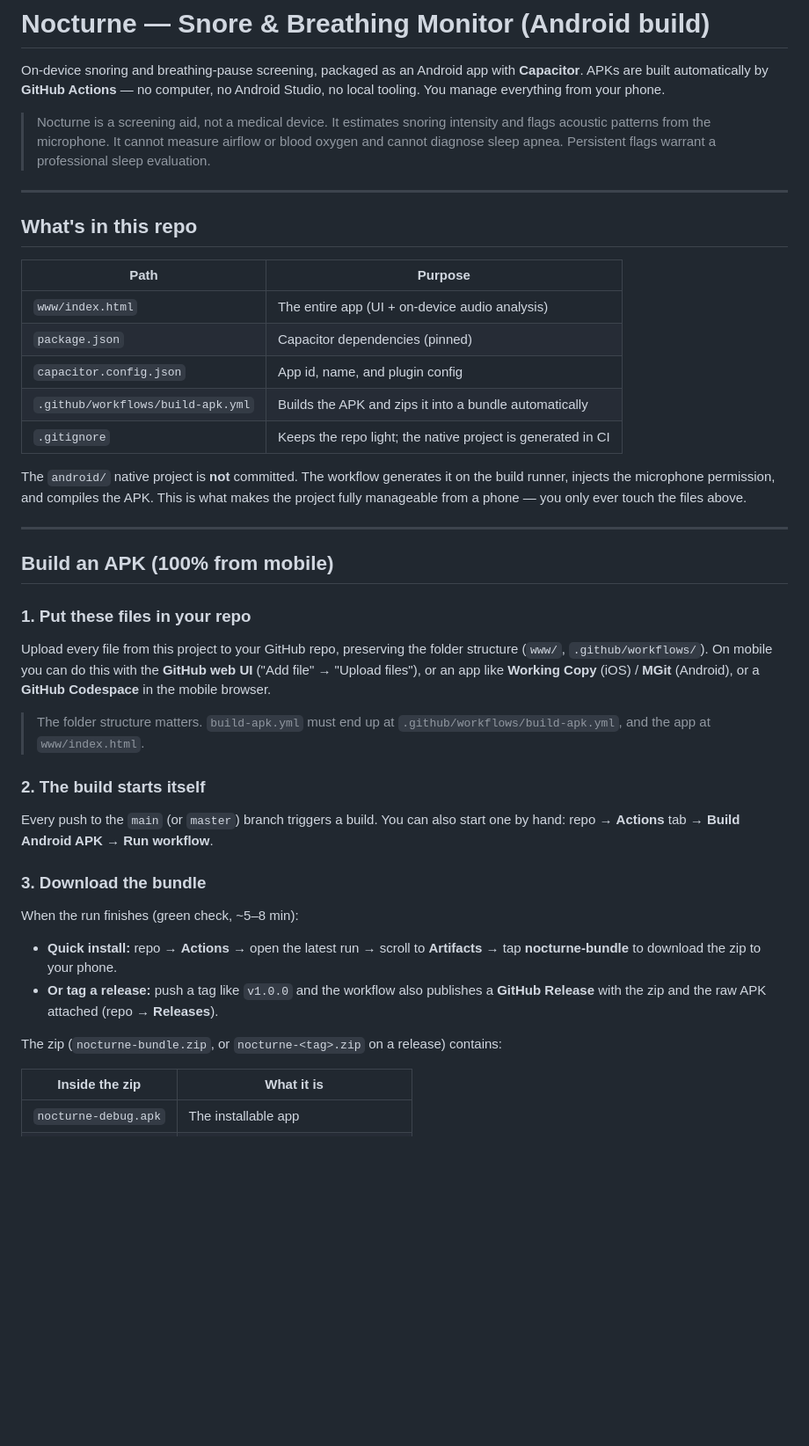
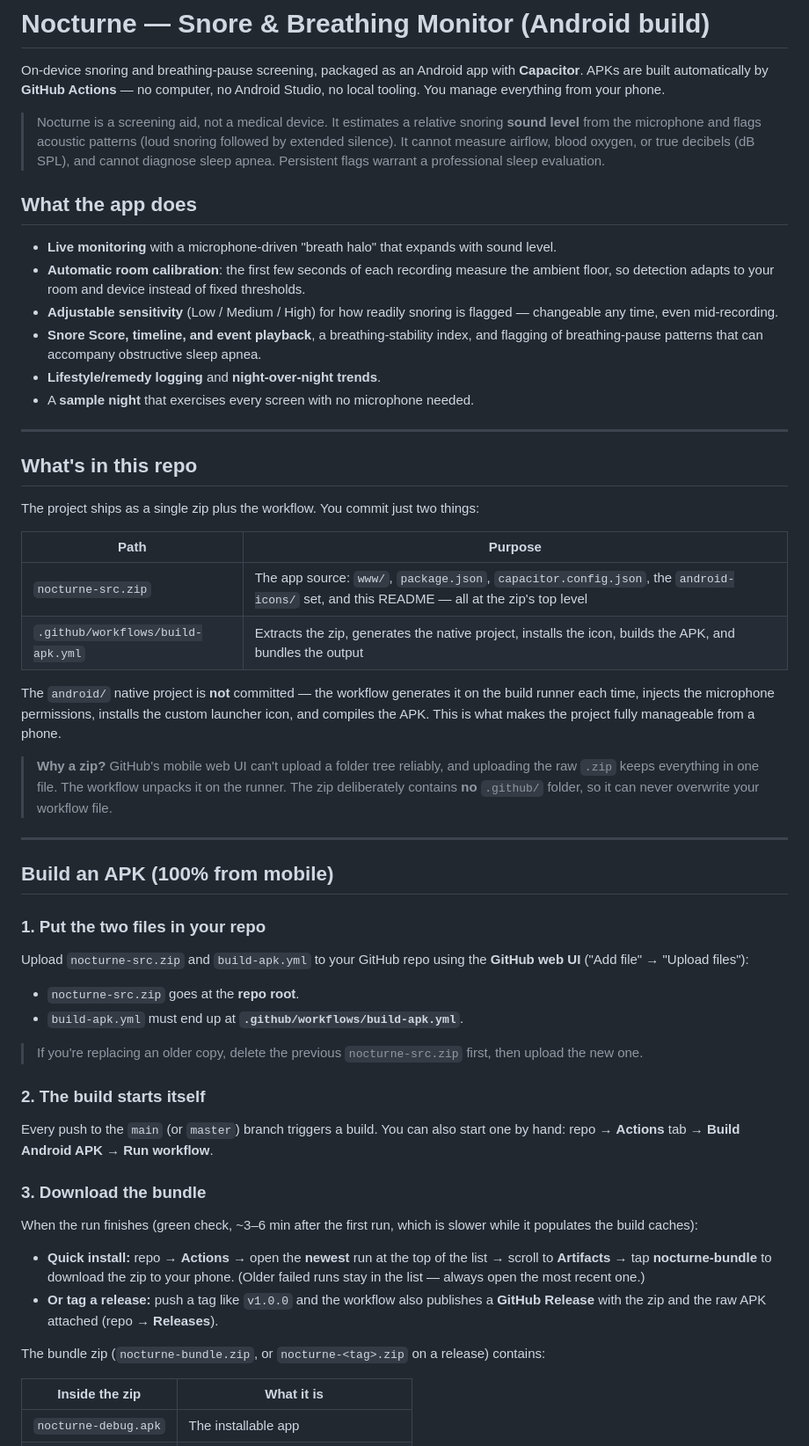
Before and after one commit to Rixard86/Nocturne, a Markdown page: README.md, the part around one of its changes. Shown at 88% size. GitHub-like rendering; blank space fills up the shorter version.

```diff
--- a/README.md
+++ b/README.md
@@ -4,52 +4,72 @@ On-device snoring and breathing-pause screening, packaged as an Android app with
 **Capacitor**. APKs are built automatically by **GitHub Actions** — no computer, no
 Android Studio, no local tooling. You manage everything from your phone.
 
-> Nocturne is a screening aid, not a medical device. It estimates snoring intensity and
-> flags acoustic patterns from the microphone. It cannot measure airflow or blood oxygen
+> Nocturne is a screening aid, not a medical device. It estimates a relative snoring
+> **sound level** from the microphone and flags acoustic patterns (loud snoring followed
+> by extended silence). It cannot measure airflow, blood oxygen, or true decibels (dB SPL),
 > and cannot diagnose sleep apnea. Persistent flags warrant a professional sleep evaluation.
+
+## What the app does
+
+- **Live monitoring** with a microphone-driven "breath halo" that expands with sound level.
+- **Automatic room calibration**: the first few seconds of each recording measure the
+  ambient floor, so detection adapts to your room and device instead of fixed thresholds.
+- **Adjustable sensitivity** (Low / Medium / High) for how readily snoring is flagged —
+  changeable any time, even mid-recording.
+- **Snore Score, timeline, and event playback**, a breathing-stability index, and
+  flagging of breathing-pause patterns that can accompany obstructive sleep apnea.
+- **Lifestyle/remedy logging** and **night-over-night trends**.
+- A **sample night** that exercises every screen with no microphone needed.
 
 ---
 
 ## What's in this repo
 
+The project ships as a single zip plus the workflow. You commit just two things:
+
 | Path | Purpose |
 |------|---------|
-| `www/index.html` | The entire app (UI + on-device audio analysis) |
-| `package.json` | Capacitor dependencies (pinned) |
-| `capacitor.config.json` | App id, name, and plugin config |
-| `.github/workflows/build-apk.yml` | Builds the APK and zips it into a bundle automatically |
-| `.gitignore` | Keeps the repo light; the native project is generated in CI |
+| `nocturne-src.zip` | The app source: `www/`, `package.json`, `capacitor.config.json`, the `android-icons/` set, and this README — all at the zip's top level |
+| `.github/workflows/build-apk.yml` | Extracts the zip, generates the native project, installs the icon, builds the APK, and bundles the output |
 
-The `android/` native project is **not** committed. The workflow generates it on the
-build runner, injects the microphone permission, and compiles the APK. This is what makes
-the project fully manageable from a phone — you only ever touch the files above.
+The `android/` native project is **not** committed — the workflow generates it on the
+build runner each time, injects the microphone permissions, installs the custom launcher
+icon, and compiles the APK. This is what makes the project fully manageable from a phone.
+
+> **Why a zip?** GitHub's mobile web UI can't upload a folder tree reliably, and uploading
+> the raw `.zip` keeps everything in one file. The workflow unpacks it on the runner. The
+> zip deliberately contains **no** `.github/` folder, so it can never overwrite your
+> workflow file.
 
 ---
 
 ## Build an APK (100% from mobile)
 
-### 1. Put these files in your repo
-Upload every file from this project to your GitHub repo, preserving the folder structure
-(`www/`, `.github/workflows/`). On mobile you can do this with the **GitHub web UI**
-("Add file" → "Upload files"), or an app like **Working Copy** (iOS) /
-**MGit** (Android), or a **GitHub Codespace** in the mobile browser.
+### 1. Put the two files in your repo
+Upload `nocturne-src.zip` and `build-apk.yml` to your GitHub repo using the **GitHub web
+UI** ("Add file" → "Upload files"):
 
-> The folder structure matters. `build-apk.yml` must end up at
-> `.github/workflows/build-apk.yml`, and the app at `www/index.html`.
+- `nocturne-src.zip` goes at the **repo root**.
+- `build-apk.yml` must end up at **`.github/workflows/build-apk.yml`**.
+
+> If you're replacing an older copy, delete the previous `nocturne-src.zip` first, then
+> upload the new one.
 
 ### 2. The build starts itself
 Every push to the `main` (or `master`) branch triggers a build. You can also start one
 by hand: repo → **Actions** tab → **Build Android APK** → **Run workflow**.
 
 ### 3. Download the bundle
-When the run finishes (green check, ~5–8 min):
+When the run finishes (green check, ~3–6 min after the first run, which is slower while it
+populates the build caches):
 
-- **Quick install:** repo → **Actions** → open the latest run → scroll to **Artifacts**
-  → tap **nocturne-bundle** to download the zip to your phone.
+- **Quick install:** repo → **Actions** → open the **newest** run at the top of the list →
+  scroll to **Artifacts** → tap **nocturne-bundle** to download the zip to your phone.
+  (Older failed runs stay in the list — always open the most recent one.)
 - **Or tag a release:** push a tag like `v1.0.0` and the workflow also publishes a
   **GitHub Release** with the zip and the raw APK attached (repo → **Releases**).
 
-The zip (`nocturne-bundle.zip`, or `nocturne-<tag>.zip` on a release) contains:
+The bundle zip (`nocturne-bundle.zip`, or `nocturne-<tag>.zip` on a release) contains:
 
 | Inside the zip | What it is |
 |----------------|------------|
```
Also changed, not shown: other parts of README.md (+47 -14 lines).
